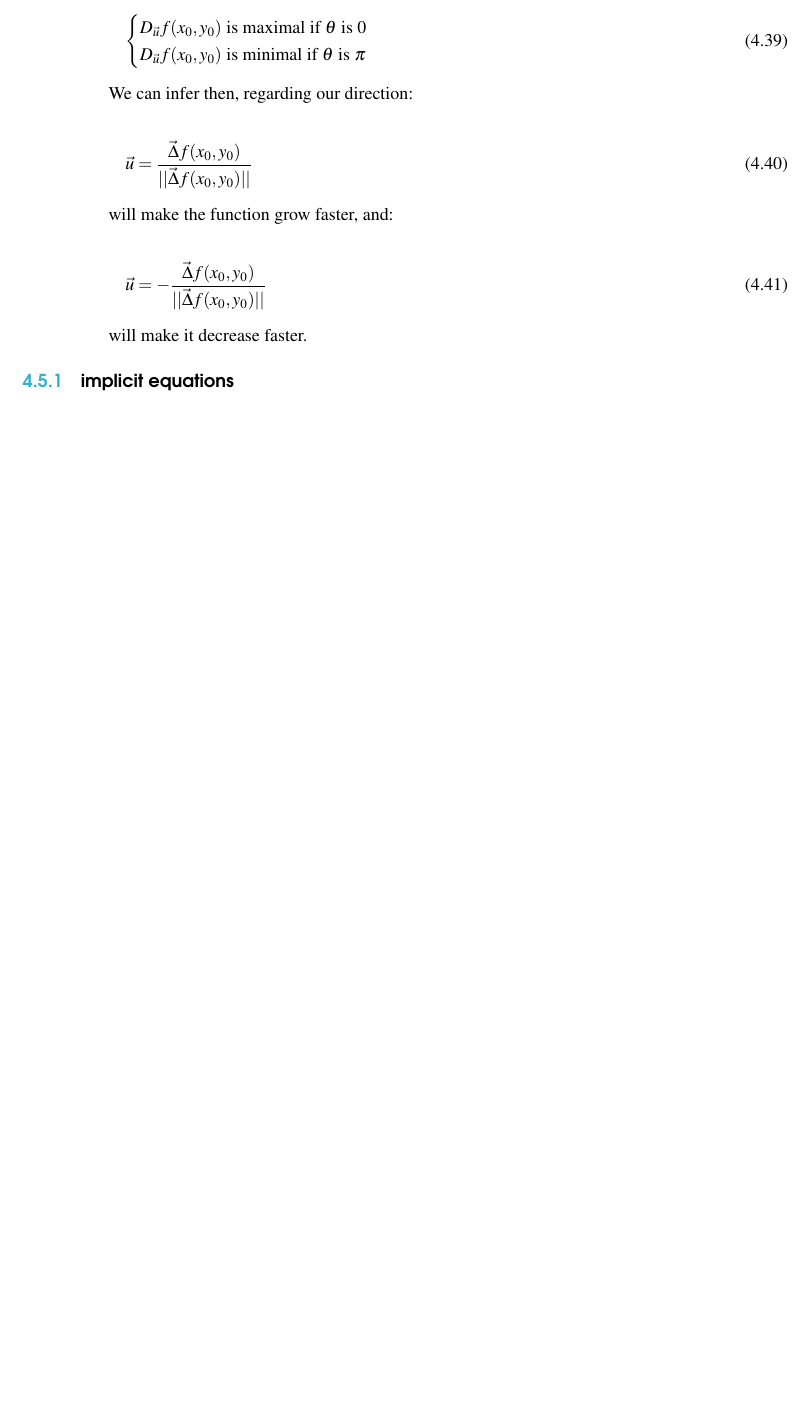
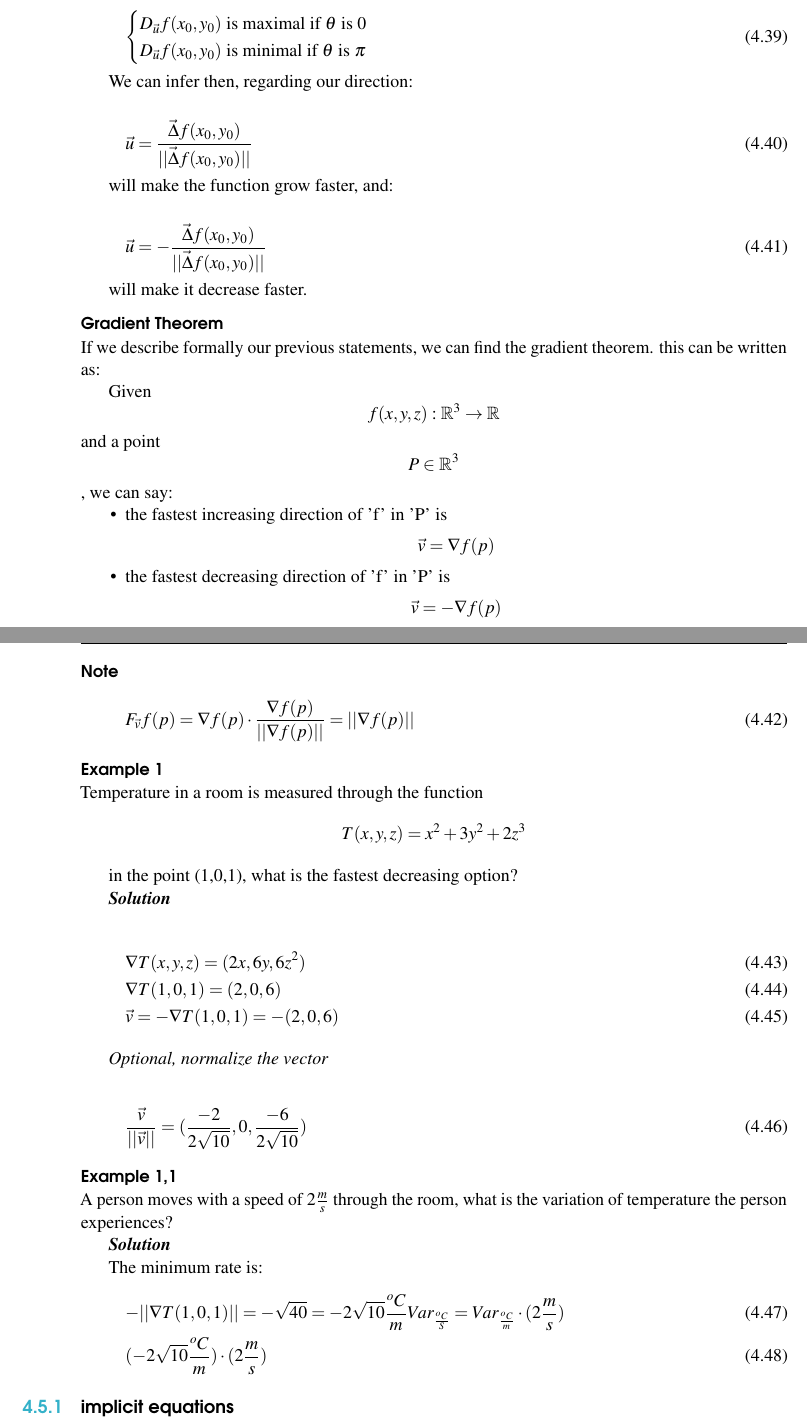
Before and after one commit to mews6/calc-iii, a LaTeX book (notes/src/main.tex): part of page 26 of 29 before the commit and two parts of pages 26 and 27 of 29 after it, the two joined at a grey line, cut so that both start at the same text, the shorter picture padded with empty space. Compiled offline with pdfLaTeX.

Commit message:
add summary + examples

```diff
--- a/notes/src/main.tex
+++ b/notes/src/main.tex
@@ -1119,7 +1119,56 @@ will make the function grow faster, and:
 
 will make it decrease faster.
 
+\subsubsection{Gradient Theorem}
 
+If we describe formally our previous statements, we can find the gradient theorem.
+this can be written as:
+
+Given $$f(x,y,z): \mathbb{R}^3 \to \mathbb{{R}}$$
+and a point $$P \in \mathbb{R}^3$$, we can say:
+
+\begin{itemize}
+    \item the fastest increasing direction of 'f' in 'P' is $$\vec{v} = \nabla f(p)$$
+    \item the fastest decreasing direction of 'f' in 'P' is $$\vec{v} = - \nabla f(p)$$
+\end{itemize}
+
+\paragraph{Note}
+\begin{gather}
+    F_{\vec{v}} f(p) = \nabla f(p) \cdot \frac{\nabla f(p)}{||\nabla f(p)||} = ||\nabla f(p)||
+\end{gather}
+
+\paragraph{Example 1}
+
+Temperature in a room is measured through the function $$T(x,y,z) = x^2 + 3y^2 + 2z^3$$
+
+in the point (1,0,1), what is the fastest decreasing option?
+
+\textbf{\textit{Solution}}
+
+\begin{gather}
+    \nabla T(x,y,z) = (2x,6y,6z^2)\\
+    \nabla T(1,0,1) = (2,0,6)\\
+    \vec{v} = - \nabla T(1,0,1) = -(2,0,6)
+\end{gather}
+
+\textit{Optional, normalize the vector}
+
+\begin{gather}
+    \frac{\vec{v}}{||\vec{v}||} = (\frac{-2}{2 \sqrt{10}}, 0, \frac{-6}{2\sqrt{10}})
+\end{gather}
+
+\paragraph{Example 1,1}
+
+A person moves with a speed of $2 \frac{m}{s}$ through the room, what is the variation of temperature the person experiences?
+
+\textbf{\textit{Solution}}
+
+The minimum rate is:
+\begin{gather}
+    -||\nabla T(1,0,1)|| = - \sqrt{40} = -2\sqrt{10} \frac{{}^oC}{m}
+    Var_{\frac{{}^oC}{S}} = Var_{\frac{{}^oC}{m}} \cdot (2 \frac{m}{s})\\
+    (-2 \sqrt{10}\frac{{}^oC}{m}) \cdot (2 \frac{m}{s})
+\end{gather}
 
 \subsection{implicit equations}
 
```
Also changed, not shown: 1 other file.
